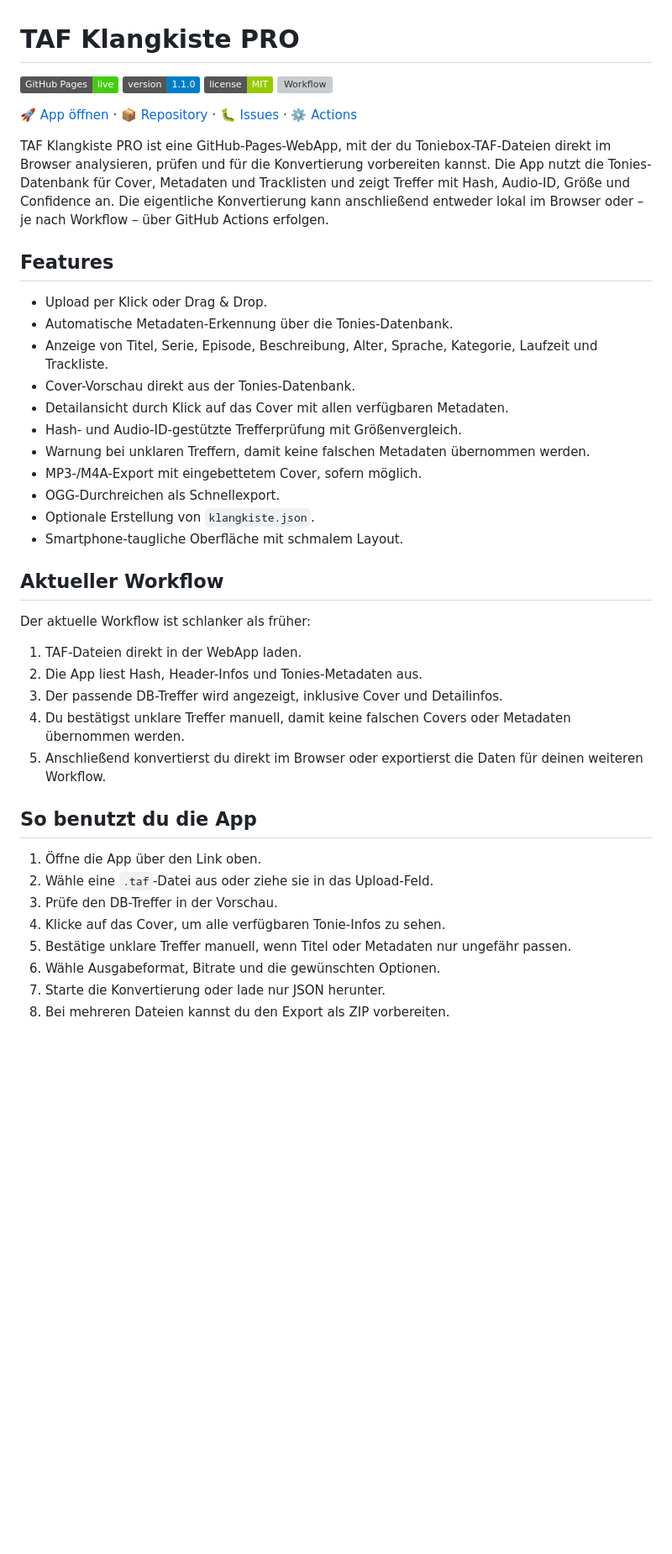
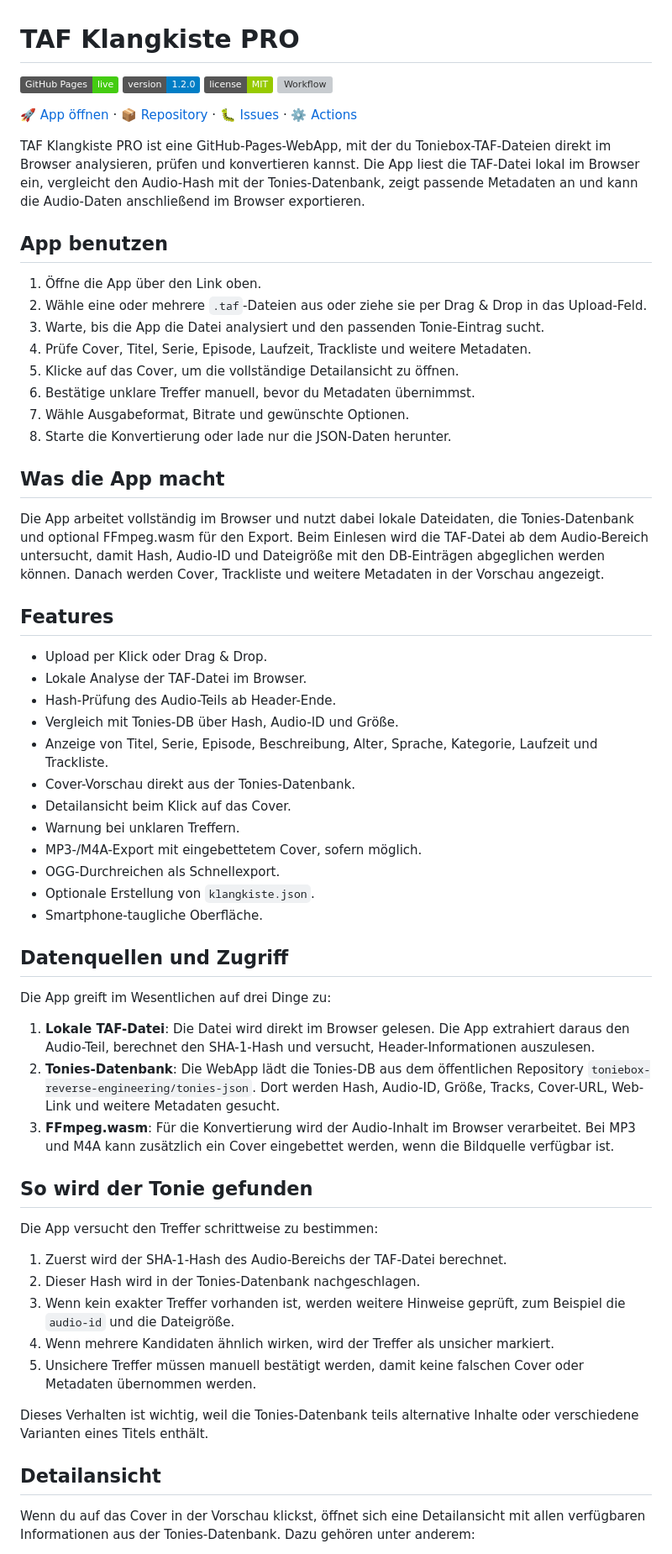
Before and after one commit to basecore/taf-klangkiste, a Markdown page: README.md, the part around one of its changes. Shown at 84% size. Rendered like a GitHub page; badges without logos; blank space fills up the shorter version; grey boxes are pictures that could not be loaded.

```diff
--- a/README.md
+++ b/README.md
@@ -1,45 +1,65 @@
 # TAF Klangkiste PRO
 
 [![GitHub Pages](https://img.shields.io/badge/GitHub%20Pages-live-success?logo=githubpages&logoColor=white)](https://basecore.github.io/taf-klangkiste/)
-[![Version](https://img.shields.io/badge/version-1.1.0-blue)](#versionierung)
+[![Version](https://img.shields.io/badge/version-1.2.0-blue)](#versionierung)
 [![License: MIT](https://img.shields.io/badge/license-MIT-green)](LICENSE)
 [![Workflow](https://github.com/basecore/taf-klangkiste/actions/workflows/convert-taf-release.yml/badge.svg)](https://github.com/basecore/taf-klangkiste/actions/workflows/convert-taf-release.yml)
 
 [🚀 App öffnen](https://basecore.github.io/taf-klangkiste/) · [📦 Repository](https://github.com/basecore/taf-klangkiste) · [🐛 Issues](https://github.com/basecore/taf-klangkiste/issues) · [⚙️ Actions](https://github.com/basecore/taf-klangkiste/actions)
 
-TAF Klangkiste PRO ist eine GitHub-Pages-WebApp, mit der du Toniebox-TAF-Dateien direkt im Browser analysieren, prüfen und für die Konvertierung vorbereiten kannst. Die App nutzt die Tonies-Datenbank für Cover, Metadaten und Tracklisten und zeigt Treffer mit Hash, Audio-ID, Größe und Confidence an. Die eigentliche Konvertierung kann anschließend entweder lokal im Browser oder – je nach Workflow – über GitHub Actions erfolgen.
+TAF Klangkiste PRO ist eine GitHub-Pages-WebApp, mit der du Toniebox-TAF-Dateien direkt im Browser analysieren, prüfen und konvertieren kannst. Die App liest die TAF-Datei lokal im Browser ein, vergleicht den Audio-Hash mit der Tonies-Datenbank, zeigt passende Metadaten an und kann die Audio-Daten anschließend im Browser exportieren.
+
+## App benutzen
+
+1. Öffne die App über den Link oben.
+2. Wähle eine oder mehrere `.taf`-Dateien aus oder ziehe sie per Drag & Drop in das Upload-Feld.
+3. Warte, bis die App die Datei analysiert und den passenden Tonie-Eintrag sucht.
+4. Prüfe Cover, Titel, Serie, Episode, Laufzeit, Trackliste und weitere Metadaten.
+5. Klicke auf das Cover, um die vollständige Detailansicht zu öffnen.
+6. Bestätige unklare Treffer manuell, bevor du Metadaten übernimmst.
+7. Wähle Ausgabeformat, Bitrate und gewünschte Optionen.
+8. Starte die Konvertierung oder lade nur die JSON-Daten herunter.
+
+## Was die App macht
+
+Die App arbeitet vollständig im Browser und nutzt dabei lokale Dateidaten, die Tonies-Datenbank und optional FFmpeg.wasm für den Export. Beim Einlesen wird die TAF-Datei ab dem Audio-Bereich untersucht, damit Hash, Audio-ID und Dateigröße mit den DB-Einträgen abgeglichen werden können. Danach werden Cover, Trackliste und weitere Metadaten in der Vorschau angezeigt.
 
 ## Features
 
 - Upload per Klick oder Drag & Drop.
-- Automatische Metadaten-Erkennung über die Tonies-Datenbank.
+- Lokale Analyse der TAF-Datei im Browser.
+- Hash-Prüfung des Audio-Teils ab Header-Ende.
+- Vergleich mit Tonies-DB über Hash, Audio-ID und Größe.
 - Anzeige von Titel, Serie, Episode, Beschreibung, Alter, Sprache, Kategorie, Laufzeit und Trackliste.
 - Cover-Vorschau direkt aus der Tonies-Datenbank.
-- Detailansicht durch Klick auf das Cover mit allen verfügbaren Metadaten.
-- Hash- und Audio-ID-gestützte Trefferprüfung mit Größenvergleich.
-- Warnung bei unklaren Treffern, damit keine falschen Metadaten übernommen werden.
+- Detailansicht beim Klick auf das Cover.
+- Warnung bei unklaren Treffern.
 - MP3-/M4A-Export mit eingebettetem Cover, sofern möglich.
 - OGG-Durchreichen als Schnellexport.
 - Optionale Erstellung von `klangkiste.json`.
-- Smartphone-taugliche Oberfläche mit schmalem Layout.
+- Smartphone-taugliche Oberfläche.
 
-## Aktueller Workflow
+## Datenquellen und Zugriff
 
-Der aktuelle Workflow ist schlanker als früher:
+Die App greift im Wesentlichen auf drei Dinge zu:
 
-1. TAF-Dateien direkt in der WebApp laden.
-2. Die App liest Hash, Header-Infos und Tonies-Metadaten aus.
-3. Der passende DB-Treffer wird angezeigt, inklusive Cover und Detailinfos.
-4. Du bestätigst unklare Treffer manuell, damit keine falschen Covers oder Metadaten übernommen werden.
-5. Anschließend konvertierst du direkt im Browser oder exportierst die Daten für deinen weiteren Workflow.
+1. **Lokale TAF-Datei**: Die Datei wird direkt im Browser gelesen. Die App extrahiert daraus den Audio-Teil, berechnet den SHA-1-Hash und versucht, Header-Informationen auszulesen.
+2. **Tonies-Datenbank**: Die WebApp lädt die Tonies-DB aus dem öffentlichen Repository `toniebox-reverse-engineering/tonies-json`. Dort werden Hash, Audio-ID, Größe, Tracks, Cover-URL, Web-Link und weitere Metadaten gesucht.
+3. **FFmpeg.wasm**: Für die Konvertierung wird der Audio-Inhalt im Browser verarbeitet. Bei MP3 und M4A kann zusätzlich ein Cover eingebettet werden, wenn die Bildquelle verfügbar ist.
 
-## So benutzt du die App
+## So wird der Tonie gefunden
 
-1. Öffne die App über den Link oben.
-2. Wähle eine `.taf`-Datei aus oder ziehe sie in das Upload-Feld.
-3. Prüfe den DB-Treffer in der Vorschau.
-4. Klicke auf das Cover, um alle verfügbaren Tonie-Infos zu sehen.
-5. Bestätige unklare Treffer manuell, wenn Titel oder Metadaten nur ungefähr passen.
-6. Wähle Ausgabeformat, Bitrate und die gewünschten Optionen.
-7. Starte die Konvertierung oder lade nur JSON herunter.
-8. Bei mehreren Dateien kannst du den Export als ZIP vorbereiten.
+Die App versucht den Treffer schrittweise zu bestimmen:
+
+1. Zuerst wird der SHA-1-Hash des Audio-Bereichs der TAF-Datei berechnet.
+2. Dieser Hash wird in der Tonies-Datenbank nachgeschlagen.
+3. Wenn kein exakter Treffer vorhanden ist, werden weitere Hinweise geprüft, zum Beispiel die `audio-id` und die Dateigröße.
+4. Wenn mehrere Kandidaten ähnlich wirken, wird der Treffer als unsicher markiert.
+5. Unsichere Treffer müssen manuell bestätigt werden, damit keine falschen Cover oder Metadaten übernommen werden.
+
+Dieses Verhalten ist wichtig, weil die Tonies-Datenbank teils alternative Inhalte oder verschiedene Varianten eines Titels enthält.
+
+## Detailansicht
+
+Wenn du auf das Cover in der Vorschau klickst, öffnet sich eine Detailansicht mit allen verfügbaren Informationen aus der Tonies-Datenbank. Dazu gehören unter anderem:
+
```
Also changed, not shown: other parts of README.md (+45 -29 lines).
